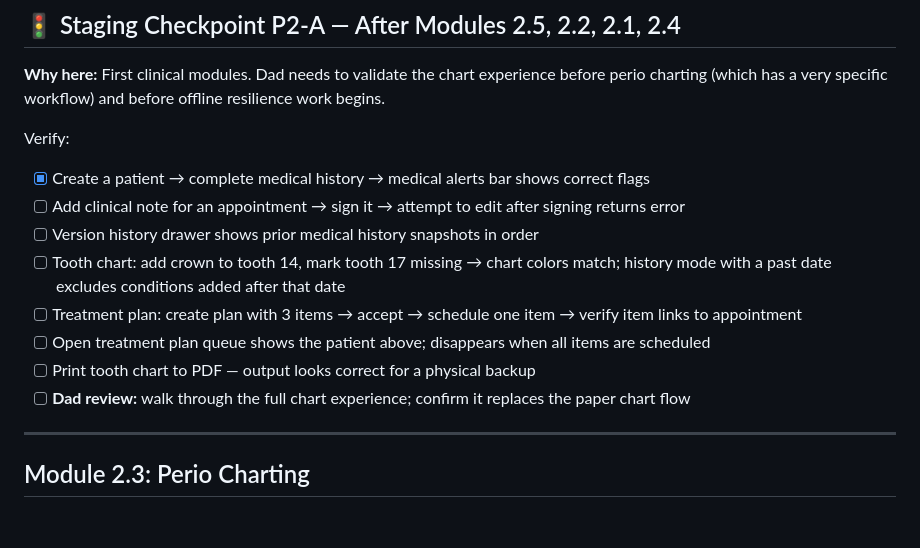
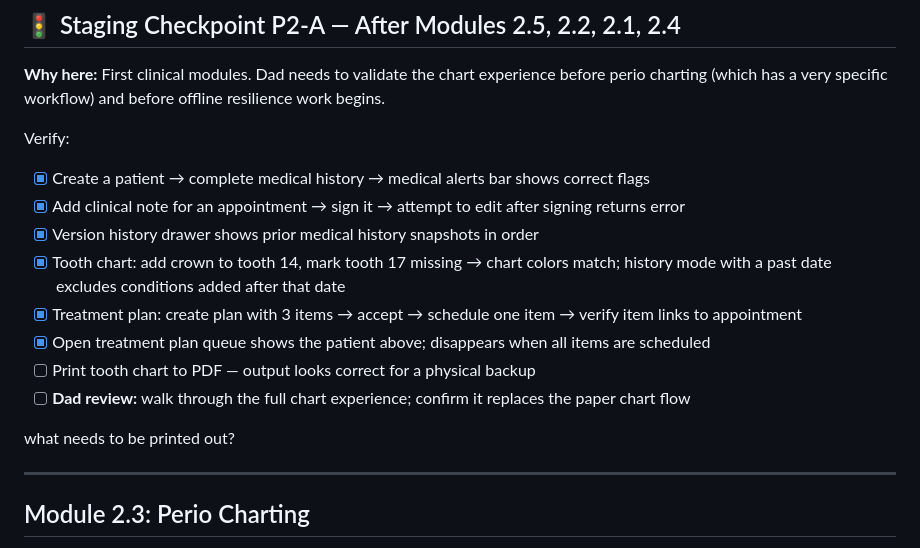
Before and after one commit to ggarber1/gregs-dental-software, a Markdown page: phase2_build_plan.md, the part around the change. Rendered like a GitHub page; blank space fills up the shorter version.

Commit message:
build plan update

```diff
--- a/phase2_build_plan.md
+++ b/phase2_build_plan.md
@@ -345,13 +345,15 @@ Some procedures require multiple appointments (crown prep + crown seat). Model t
 Verify:
 
 - [x] Create a patient → complete medical history → medical alerts bar shows correct flags
-- [ ] Add clinical note for an appointment → sign it → attempt to edit after signing returns error
-- [ ] Version history drawer shows prior medical history snapshots in order
-- [ ] Tooth chart: add crown to tooth 14, mark tooth 17 missing → chart colors match; history mode with a past date excludes conditions added after that date
-- [ ] Treatment plan: create plan with 3 items → accept → schedule one item → verify item links to appointment
-- [ ] Open treatment plan queue shows the patient above; disappears when all items are scheduled
+- [x] Add clinical note for an appointment → sign it → attempt to edit after signing returns error
+- [x] Version history drawer shows prior medical history snapshots in order
+- [x] Tooth chart: add crown to tooth 14, mark tooth 17 missing → chart colors match; history mode with a past date excludes conditions added after that date
+- [x] Treatment plan: create plan with 3 items → accept → schedule one item → verify item links to appointment
+- [x] Open treatment plan queue shows the patient above; disappears when all items are scheduled
 - [ ] Print tooth chart to PDF — output looks correct for a physical backup
 - [ ] **Dad review:** walk through the full chart experience; confirm it replaces the paper chart flow
+
+what needs to be printed out?
 
 ---
 
```
